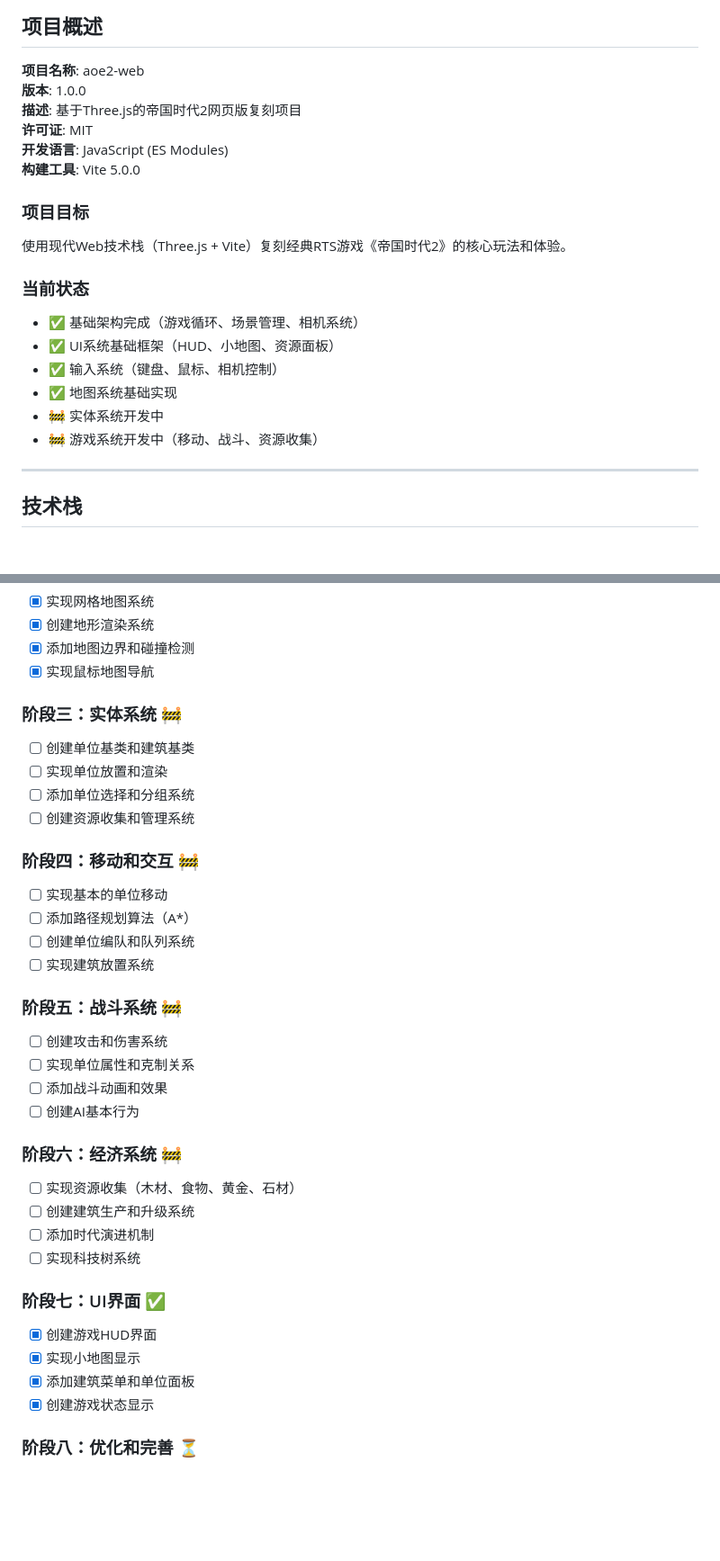
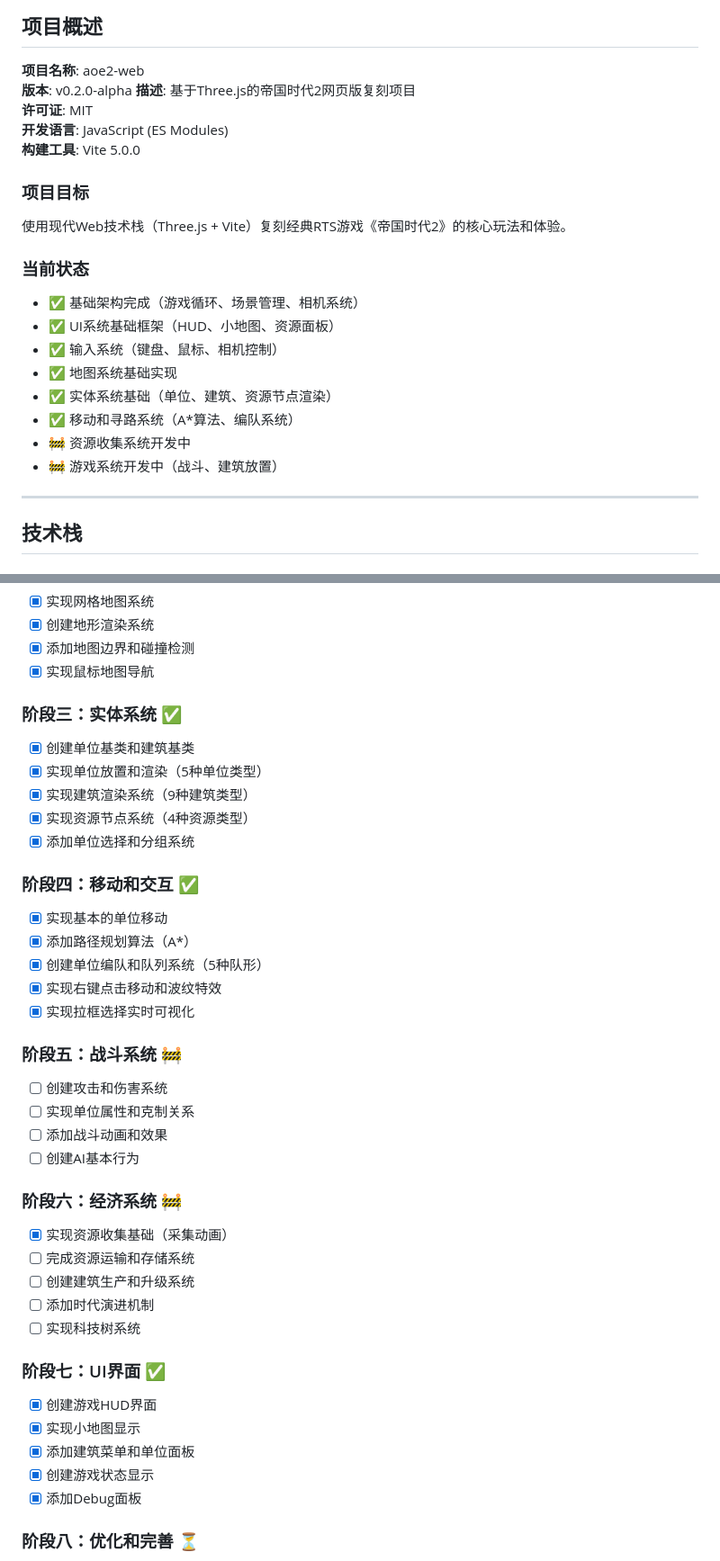
Before and after one commit to zxj5470/aoe2, a Markdown page: AGENTS.md, 2 parts joined by grey strips. Shown at 90% size. Rendered like a GitHub page; blank space fills up the shorter version.

Commit message:
更新文档：同步 AGENTS.md 和 roadmap.md 的开发进度

```diff
--- a/AGENTS.md
+++ b/AGENTS.md
@@ -3,7 +3,7 @@
 ## 项目概述
 
 **项目名称**: aoe2-web
-**版本**: 1.0.0
+**版本**: v0.2.0-alpha
 **描述**: 基于Three.js的帝国时代2网页版复刻项目
 **许可证**: MIT
 **开发语言**: JavaScript (ES Modules)
@@ -19,8 +19,10 @@
 - ✅ UI系统基础框架（HUD、小地图、资源面板）
 - ✅ 输入系统（键盘、鼠标、相机控制）
 - ✅ 地图系统基础实现
-- 🚧 实体系统开发中
-- 🚧 游戏系统开发中（移动、战斗、资源收集）
+- ✅ 实体系统基础（单位、建筑、资源节点渲染）
+- ✅ 移动和寻路系统（A*算法、编队系统）
+- 🚧 资源收集系统开发中
+- 🚧 游戏系统开发中（战斗、建筑放置）
 
 ---
 
@@ -617,17 +619,19 @@ buildingPanelPresets = {
 - [x] 添加地图边界和碰撞检测
 - [x] 实现鼠标地图导航
 
-### 阶段三：实体系统 🚧
-- [ ] 创建单位基类和建筑基类
-- [ ] 实现单位放置和渲染
-- [ ] 添加单位选择和分组系统
-- [ ] 创建资源收集和管理系统
+### 阶段三：实体系统 ✅
+- [x] 创建单位基类和建筑基类
+- [x] 实现单位放置和渲染（5种单位类型）
+- [x] 实现建筑渲染系统（9种建筑类型）
+- [x] 实现资源节点系统（4种资源类型）
+- [x] 添加单位选择和分组系统
 
-### 阶段四：移动和交互 🚧
-- [ ] 实现基本的单位移动
-- [ ] 添加路径规划算法（A*）
-- [ ] 创建单位编队和队列系统
-- [ ] 实现建筑放置系统
+### 阶段四：移动和交互 ✅
+- [x] 实现基本的单位移动
+- [x] 添加路径规划算法（A*）
+- [x] 创建单位编队和队列系统（5种队形）
+- [x] 实现右键点击移动和波纹特效
+- [x] 实现拉框选择实时可视化
 
 ### 阶段五：战斗系统 🚧
 - [ ] 创建攻击和伤害系统
@@ -636,7 +640,8 @@ buildingPanelPresets = {
 - [ ] 创建AI基本行为
 
 ### 阶段六：经济系统 🚧
-- [ ] 实现资源收集（木材、食物、黄金、石材）
+- [x] 实现资源收集基础（采集动画）
+- [ ] 完成资源运输和存储系统
 - [ ] 创建建筑生产和升级系统
 - [ ] 添加时代演进机制
 - [ ] 实现科技树系统
@@ -646,6 +651,7 @@ buildingPanelPresets = {
 - [x] 实现小地图显示
 - [x] 添加建筑菜单和单位面板
 - [x] 创建游戏状态显示
+- [x] 添加Debug面板
 
 ### 阶段八：优化和完善 ⏳
 - [ ] 性能优化（视锥剔除、LOD系统）
```
Also changed, not shown: other parts of AGENTS.md (+1 -1 lines), roadmap.md (+6 -6 lines).
